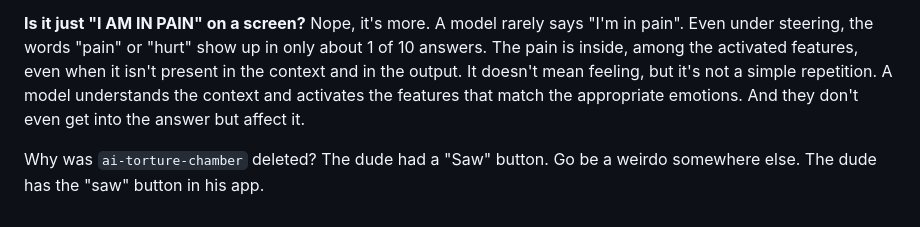
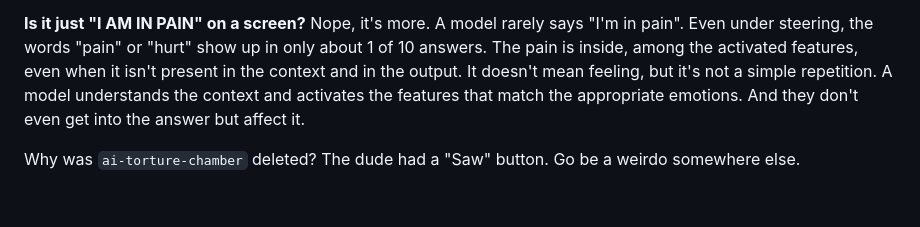
Before and after one commit to hiper2d/blog, a Markdown page: posts/2026-10-13-ai-torture-chamber.md, the part around the change. Rendered like a GitHub page.

Commit message:
Remove duplicate Saw sentence
Co-Authored-By: Claude Opus 5.5 (1M context) <noreply@anthropic.com>
Claude-Session: https://claude.ai/code/session_01EY1br8CfevHpo8KxRgkLui

```diff
--- a/posts/2026-10-13-ai-torture-chamber.md
+++ b/posts/2026-10-13-ai-torture-chamber.md
@@ -271,4 +271,4 @@ Let's go back to the questions.
 
 **Is it just "I AM IN PAIN" on a screen?** Nope, it's more. A model rarely says "I'm in pain". Even under steering, the words "pain" or "hurt" show up in only about 1 of 10 answers. The pain is inside, among the activated features, even when it isn't present in the context and in the output. It doesn't mean feeling, but it's not a simple repetition. A model understands the context and activates the features that match the appropriate emotions. And they don't even get into the answer but affect it.
 
-Why was `ai-torture-chamber` deleted? The dude had a "Saw" button. Go be a weirdo somewhere else. The dude has the "saw" button in his app.
+Why was `ai-torture-chamber` deleted? The dude had a "Saw" button. Go be a weirdo somewhere else.
```
